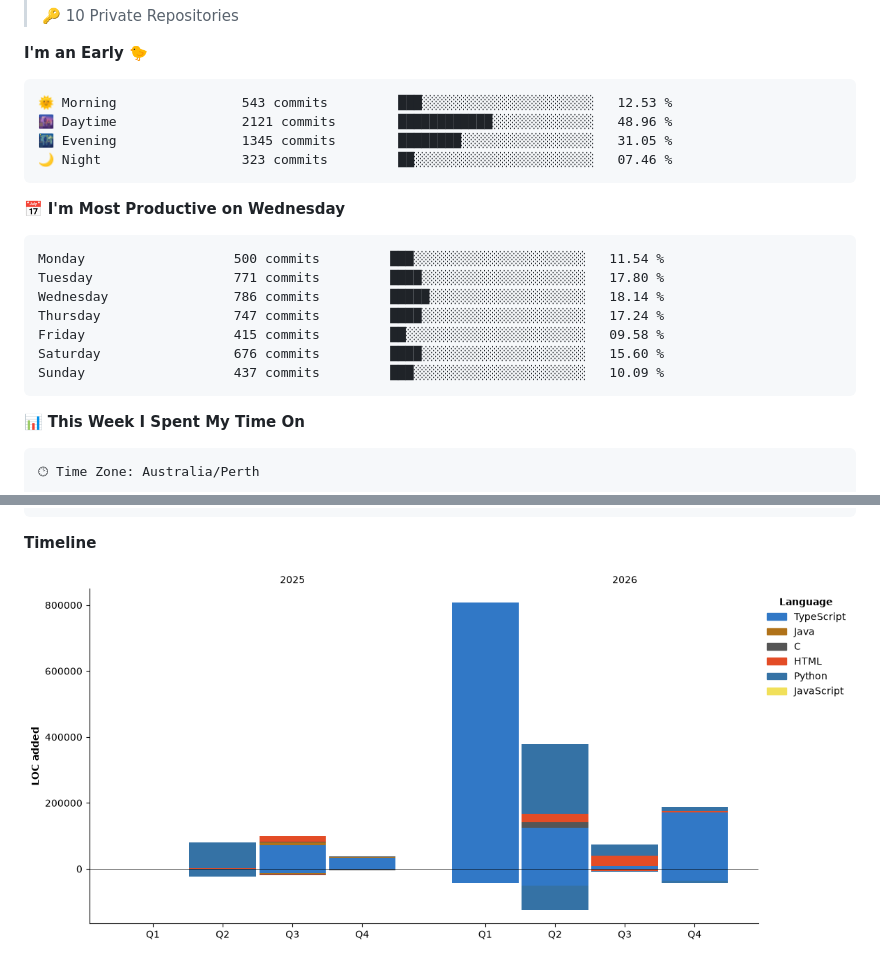
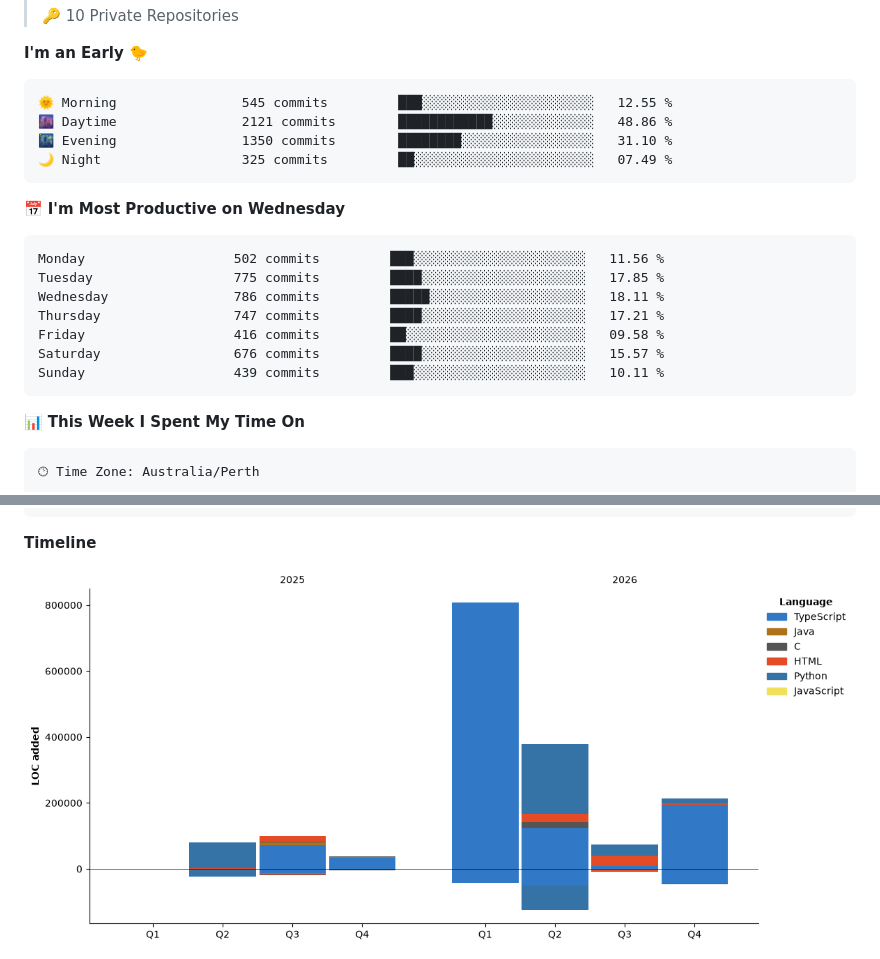
Before and after one commit to Karl-Sue/Karl-Sue, a Markdown page: README.md, 2 parts joined by grey strips. Rendered like a GitHub page; pictures changed too: assets/bar_graph.png.

Commit message:
Updated with Dev Metrics

````diff
--- a/README.md
+++ b/README.md
@@ -94,21 +94,21 @@
 **I'm an Early 🐤**
 
 ```text
-🌞 Morning                543 commits         ███░░░░░░░░░░░░░░░░░░░░░░   12.53 %
-🌆 Daytime                2121 commits        ████████████░░░░░░░░░░░░░   48.96 %
-🌃 Evening                1345 commits        ████████░░░░░░░░░░░░░░░░░   31.05 %
-🌙 Night                  323 commits         ██░░░░░░░░░░░░░░░░░░░░░░░   07.46 %
+🌞 Morning                545 commits         ███░░░░░░░░░░░░░░░░░░░░░░   12.55 %
+🌆 Daytime                2121 commits        ████████████░░░░░░░░░░░░░   48.86 %
+🌃 Evening                1350 commits        ████████░░░░░░░░░░░░░░░░░   31.10 %
+🌙 Night                  325 commits         ██░░░░░░░░░░░░░░░░░░░░░░░   07.49 %
 ```
 📅 **I'm Most Productive on Wednesday**
 
 ```text
-Monday                   500 commits         ███░░░░░░░░░░░░░░░░░░░░░░   11.54 %
-Tuesday                  771 commits         ████░░░░░░░░░░░░░░░░░░░░░   17.80 %
-Wednesday                786 commits         █████░░░░░░░░░░░░░░░░░░░░   18.14 %
-Thursday                 747 commits         ████░░░░░░░░░░░░░░░░░░░░░   17.24 %
-Friday                   415 commits         ██░░░░░░░░░░░░░░░░░░░░░░░   09.58 %
-Saturday                 676 commits         ████░░░░░░░░░░░░░░░░░░░░░   15.60 %
-Sunday                   437 commits         ███░░░░░░░░░░░░░░░░░░░░░░   10.09 %
+Monday                   502 commits         ███░░░░░░░░░░░░░░░░░░░░░░   11.56 %
+Tuesday                  775 commits         ████░░░░░░░░░░░░░░░░░░░░░   17.85 %
+Wednesday                786 commits         █████░░░░░░░░░░░░░░░░░░░░   18.11 %
+Thursday                 747 commits         ████░░░░░░░░░░░░░░░░░░░░░   17.21 %
+Friday                   416 commits         ██░░░░░░░░░░░░░░░░░░░░░░░   09.58 %
+Saturday                 676 commits         ████░░░░░░░░░░░░░░░░░░░░░   15.57 %
+Sunday                   439 commits         ███░░░░░░░░░░░░░░░░░░░░░░   10.11 %
 ```
 
 
````
Also changed, not shown: other parts of README.md (+1 -1 lines).
